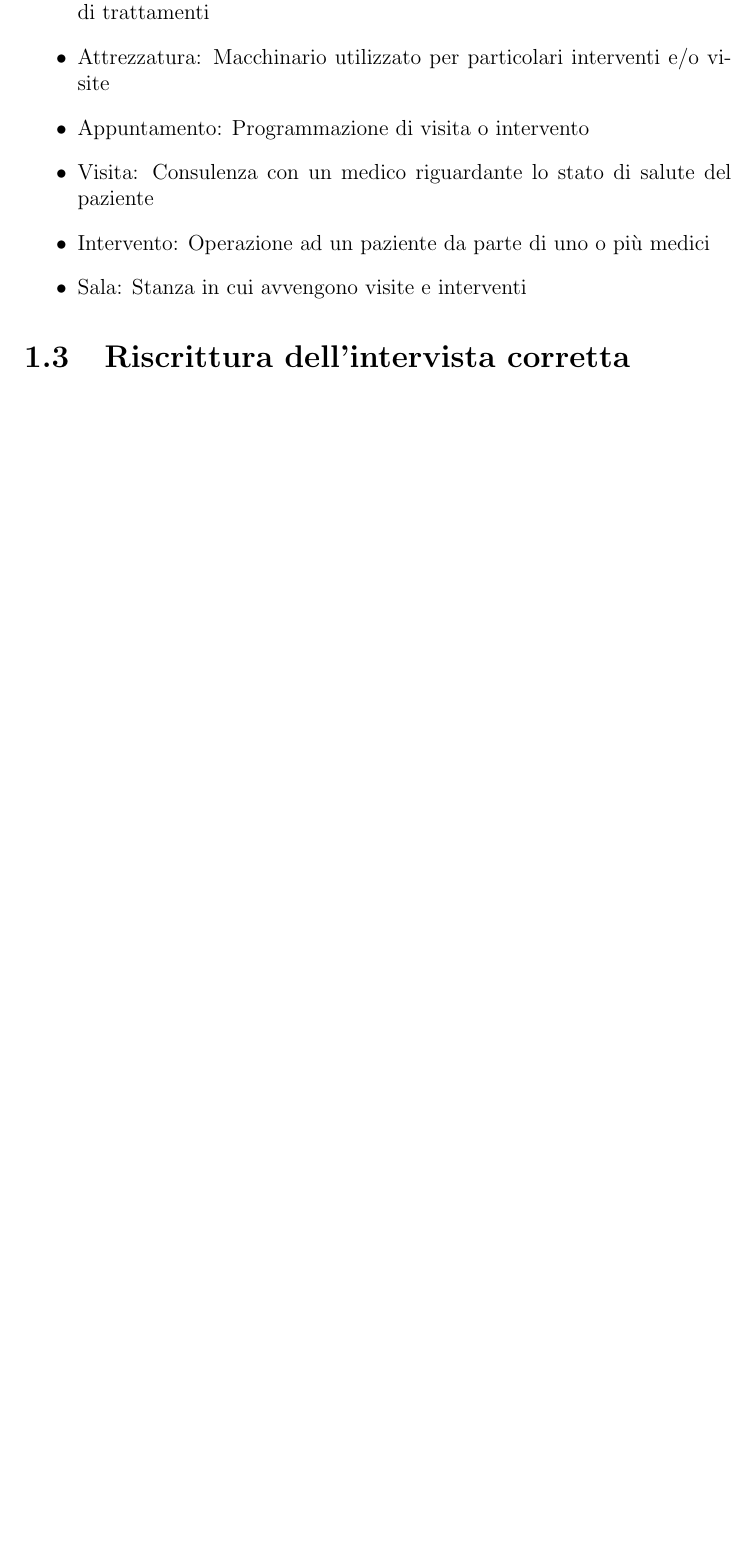
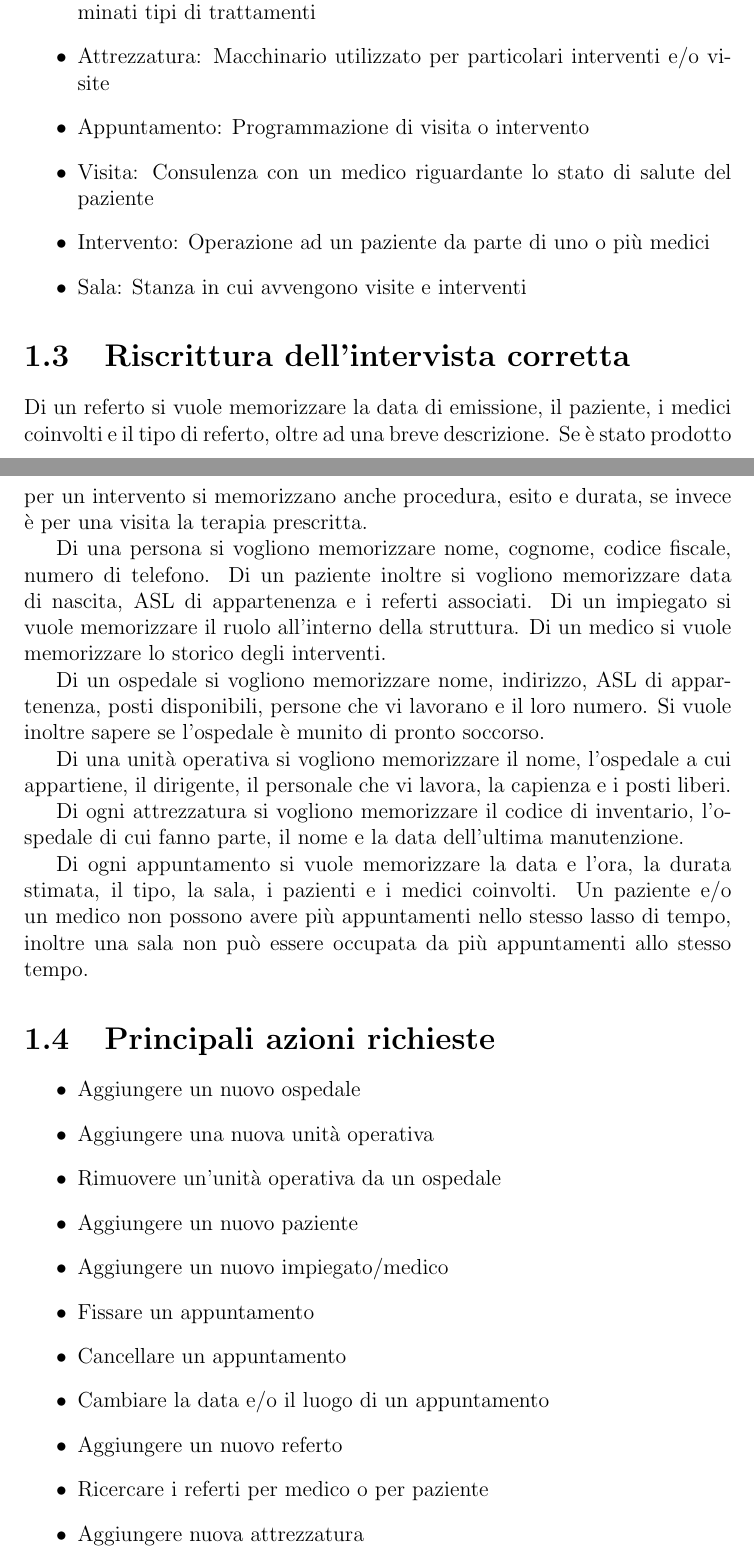
Before and after one commit to nicolo09/DB-project-2022, a LaTeX document (report/report.tex): part of page 4 of 4 before the commit and two parts of pages 4 and 5 of 7 after it, the two joined at a grey line, cut so that both start at the same text, the shorter picture padded with empty space. Compiled offline with pdfLaTeX.

Commit message:
Written correct interview and main operations

```diff
--- a/report/report.tex
+++ b/report/report.tex
@@ -51,7 +53,7 @@ appuntamenti nello stesso momento. Una sala non può essere occupata da 2 appunt
   \item Paziente: Persona sottoposta a trattamenti ospedalieri
   \item Medico: Persona che lavora in un ospedale (o più di uno) e effettua trattamenti
   \item Impiegato: Persona che lavora in un ospedale ma non effettua trattamenti e non può firmare referti
-  \item Unità operativa: Reparto dell'ospedale specializzato in determinati tipi di trattamenti
+  \item Unità operativa (U.O.): Reparto dell'ospedale specializzato in determinati tipi di trattamenti
   \item Attrezzatura: Macchinario utilizzato per particolari interventi e/o visite
   \item Appuntamento: Programmazione di visita o intervento
   \item Visita: Consulenza con un medico riguardante lo stato di salute del paziente
@@ -59,3 +61,35 @@ appuntamenti nello stesso momento. Una sala non può essere occupata da 2 appunt
   \item Sala: Stanza in cui avvengono visite e interventi
 \end{itemize}
 \section{Riscrittura dell'intervista corretta}
+Di un referto si vuole memorizzare la data di emissione, il paziente, i medici coinvolti e il tipo di referto, oltre ad una breve descrizione.
+Se è stato prodotto per un intervento si memorizzano anche procedura, esito e durata, se invece è per una visita la terapia prescritta.
+
+Di una persona si vogliono memorizzare nome, cognome, codice fiscale, numero di telefono.
+Di un paziente inoltre si vogliono memorizzare data di nascita, ASL di appartenenza e i referti associati.
+Di un impiegato si vuole memorizzare il ruolo all'interno della struttura.
+Di un medico si vuole memorizzare lo storico degli interventi.
+
+Di un ospedale si vogliono memorizzare nome, indirizzo, ASL di appartenenza, posti disponibili, persone che vi lavorano e il loro numero.
+Si vuole inoltre sapere se l'ospedale è munito di pronto soccorso.
+
+Di una unità operativa si vogliono memorizzare il nome, l'ospedale a cui appartiene, il dirigente, il personale che vi lavora, la capienza e i posti liberi.
+
+Di ogni attrezzatura si vogliono memorizzare il codice di inventario, l'ospedale di cui fanno parte, il nome e la data dell'ultima manutenzione.
+
+Di ogni appuntamento si vuole memorizzare la data e l'ora, la durata stimata, il tipo, la sala, i pazienti e i medici coinvolti.
+Un paziente e/o un medico non possono avere più appuntamenti nello stesso lasso di tempo, inoltre una sala non può essere occupata da più
+appuntamenti allo stesso tempo.
+\section{Principali azioni richieste}
+\begin{itemize}
+  \item Aggiungere un nuovo ospedale
+  \item Aggiungere una nuova unità operativa
+  \item Rimuovere un'unità operativa da un ospedale
+  \item Aggiungere un nuovo paziente
+  \item Aggiungere un nuovo impiegato/medico
+  \item Fissare un appuntamento
+  \item Cancellare un appuntamento
+  \item Cambiare la data e/o il luogo di un appuntamento
+  \item Aggiungere un nuovo referto
+  \item Ricercare i referti per medico o per paziente
+  \item Aggiungere nuova attrezzatura
+  \item Rimuovere attrezzatura
```
Also changed, not shown: report/report.tex (14 more changed lines).
